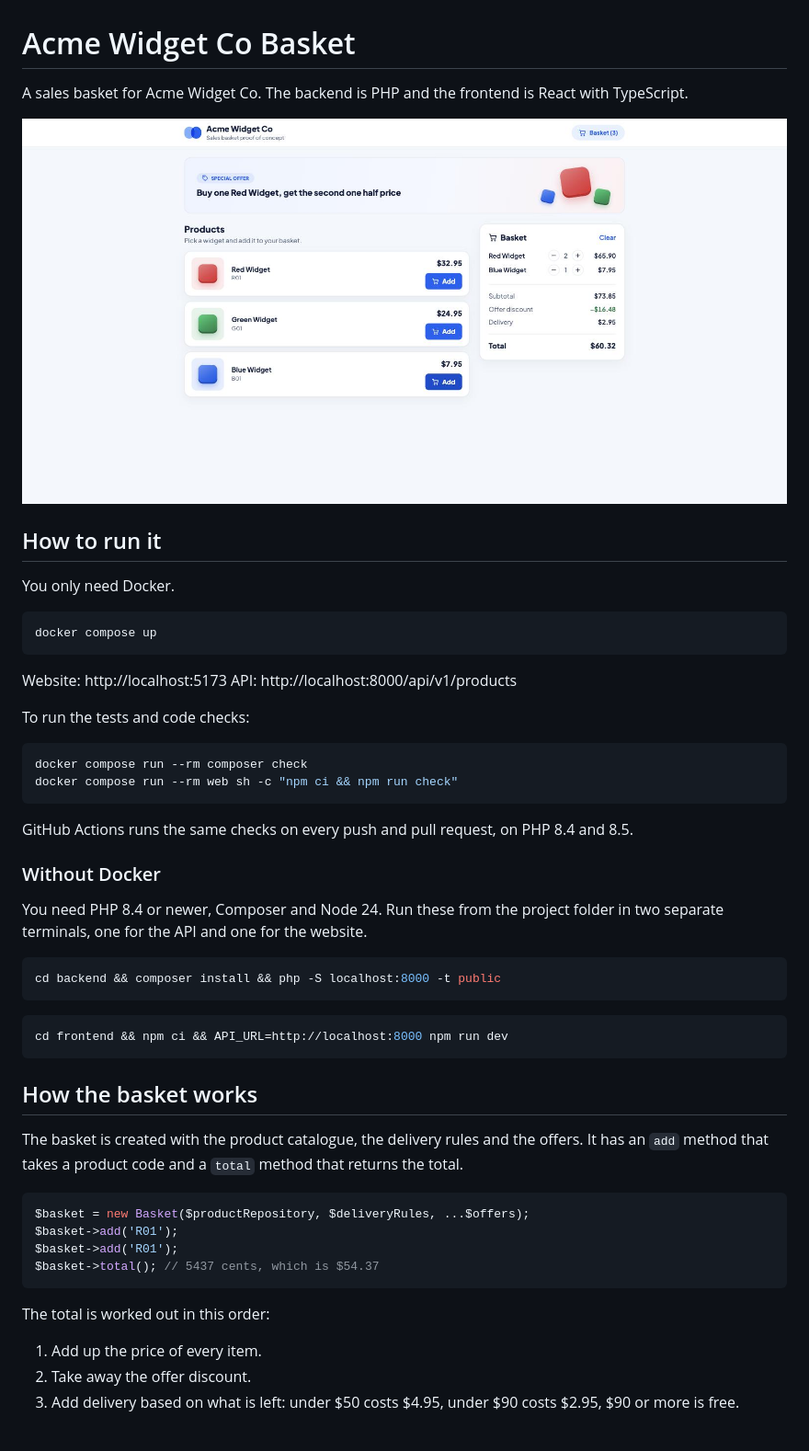
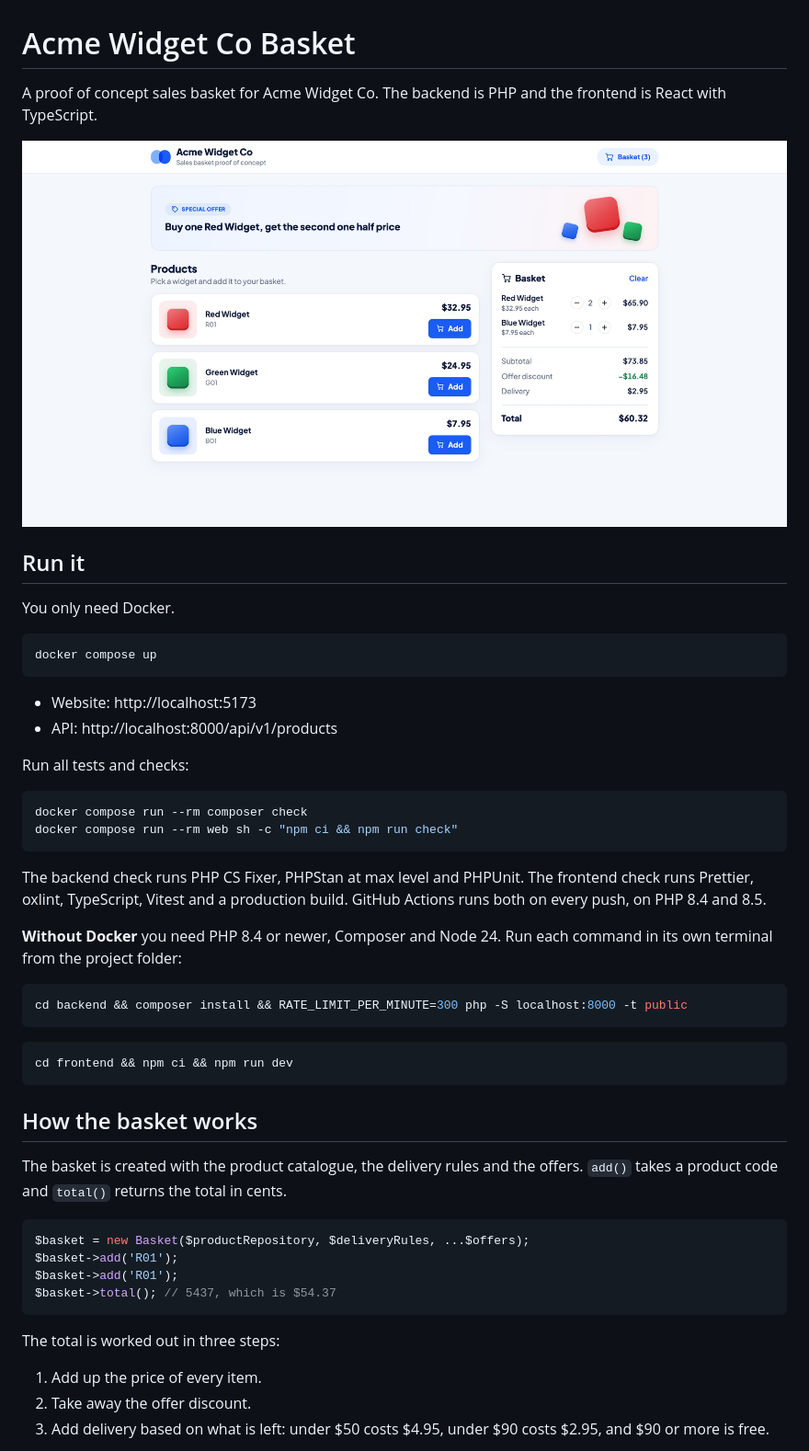
Before and after one commit to ahmadaurwahaj/acme-widget-assessment, a Markdown page: README.md, the part around the change printed below. Shown: that part at 92% size. GitHub-like rendering; pictures changed too: docs/screenshot.jpg.

Commit message:
Rewrite README and update screenshot

````diff
--- a/README.md
+++ b/README.md
@@ -1,10 +1,10 @@
 # Acme Widget Co Basket
 
-A sales basket for Acme Widget Co. The backend is PHP and the frontend is React with TypeScript.
+A proof of concept sales basket for Acme Widget Co. The backend is PHP and the frontend is React with TypeScript.
 
 ![Basket page](docs/screenshot.jpg)
 
-## How to run it
+## Run it
 
 You only need Docker.
 
@@ -12,44 +12,42 @@ You only need Docker.
 docker compose up
 ```
 
-Website: http://localhost:5173
-API: http://localhost:8000/api/v1/products
+- Website: http://localhost:5173
+- API: http://localhost:8000/api/v1/products
 
-To run the tests and code checks:
+Run all tests and checks:
 
 ```bash
 docker compose run --rm composer check
 docker compose run --rm web sh -c "npm ci && npm run check"
 ```
 
-GitHub Actions runs the same checks on every push and pull request, on PHP 8.4 and 8.5.
+The backend check runs PHP CS Fixer, PHPStan at max level and PHPUnit. The frontend check runs Prettier, oxlint, TypeScript, Vitest and a production build. GitHub Actions runs both on every push, on PHP 8.4 and 8.5.
 
-### Without Docker
-
-You need PHP 8.4 or newer, Composer and Node 24. Run these from the project folder in two separate terminals, one for the API and one for the website.
+**Without Docker** you need PHP 8.4 or newer, Composer and Node 24. Run each command in its own terminal from the project folder:
 
 ```bash
-cd backend && composer install && php -S localhost:8000 -t public
+cd backend && composer install && RATE_LIMIT_PER_MINUTE=300 php -S localhost:8000 -t public
 ```
 
 ```bash
-cd frontend && npm ci && API_URL=http://localhost:8000 npm run dev
+cd frontend && npm ci && npm run dev
 ```
 
 ## How the basket works
 
-The basket is created with the product catalogue, the delivery rules and the offers. It has an `add` method that takes a product code and a `total` method that returns the total.
+The basket is created with the product catalogue, the delivery rules and the offers. `add()` takes a product code and `total()` returns the total in cents.
 
 ```php
 $basket = new Basket($productRepository, $deliveryRules, ...$offers);
 $basket->add('R01');
 $basket->add('R01');
-$basket->total(); // 5437 cents, which is $54.37
+$basket->total(); // 5437, which is $54.37
 ```
 
-The total is worked out in this order:
+The total is worked out in three steps:
 
 1. Add up the price of every item.
 2. Take away the offer discount.
-3. Add delivery based on what is left: under $50 costs $4.95, under $90 costs $2.95, $90 or more is free.
+3. Add delivery based on what is left: under $50 costs $4.95, under $90 costs $2.95, and $90 or more is free.
 
````
Also changed, not shown: other parts of README.md (+40 -48 lines).
